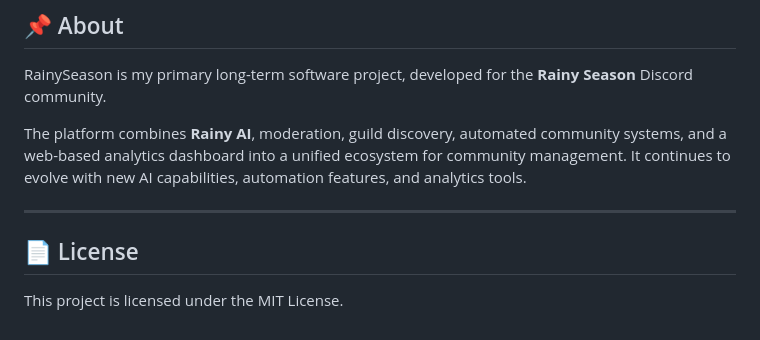
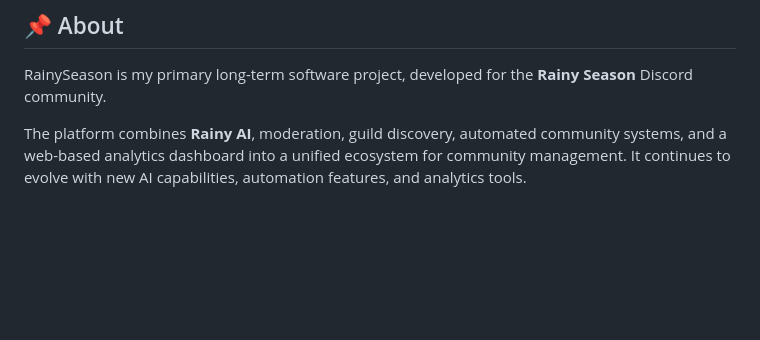
Before and after one commit to Sayak-Saha/RainySeason, a Markdown page: README.md, the part around the change. GitHub-like rendering; blank space fills up the shorter version.

Commit message:
Remove License section from README
Removed the License section from the README.

```diff
--- a/README.md
+++ b/README.md
@@ -142,9 +142,3 @@ RainySeason
 RainySeason is my primary long-term software project, developed for the **Rainy Season** Discord community.
 
 The platform combines **Rainy AI**, moderation, guild discovery, automated community systems, and a web-based analytics dashboard into a unified ecosystem for community management. It continues to evolve with new AI capabilities, automation features, and analytics tools.
-
----
-
-## 📄 License
-
-This project is licensed under the MIT License.
```
